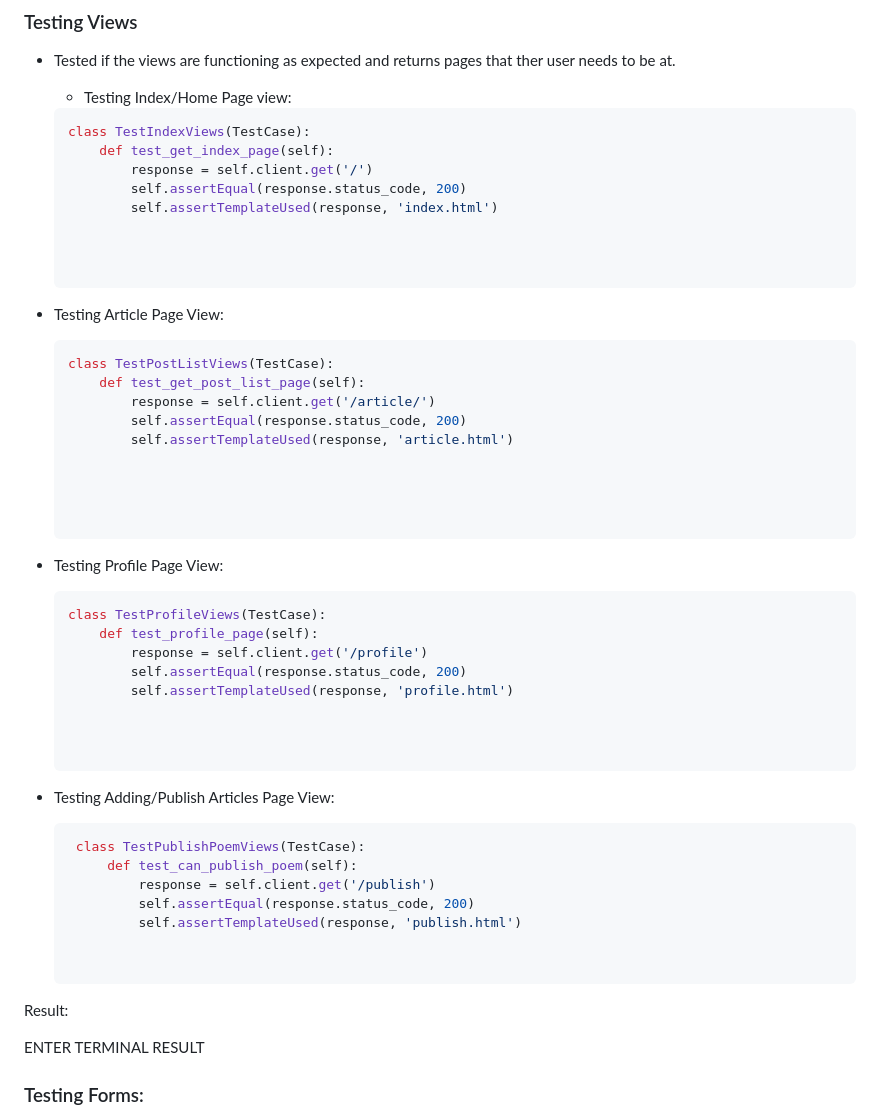
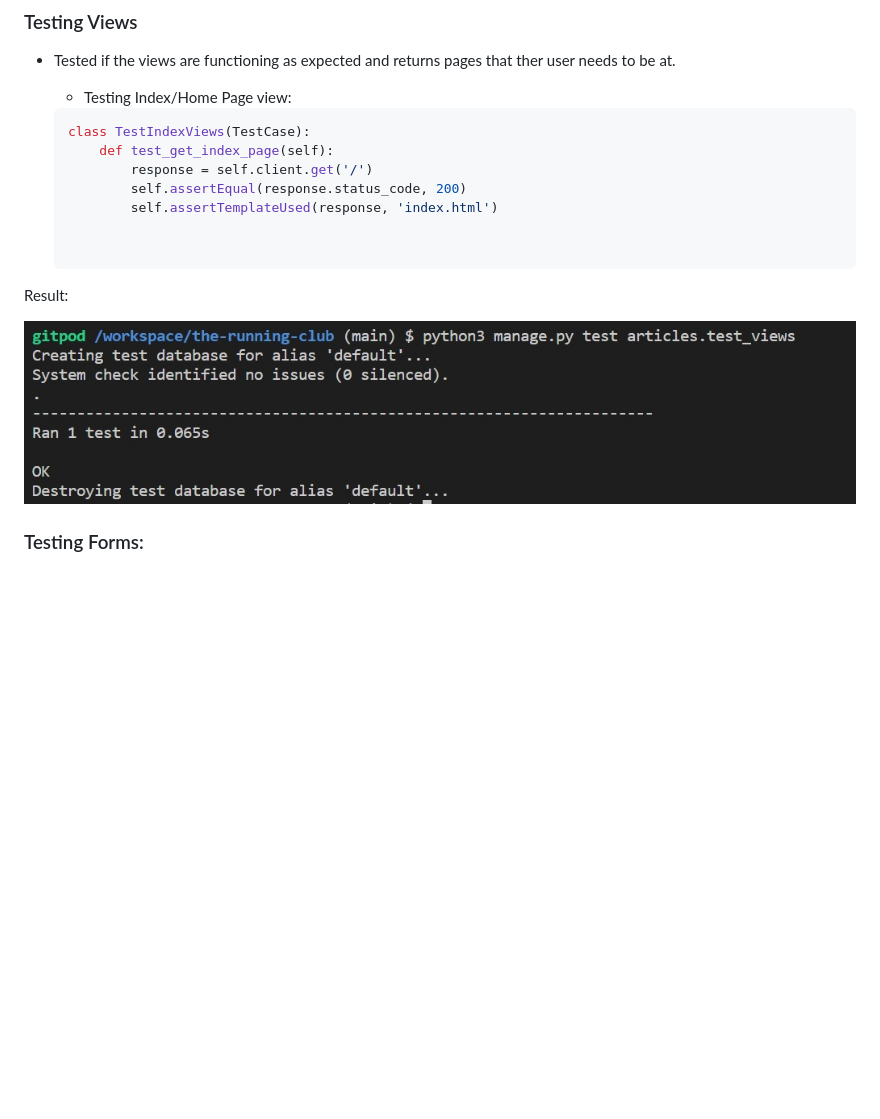
Before and after one commit to ssmi8/The-Running-Club, a Markdown page: README.md, the part around the change. Drawn GitHub-style; pictures changed too: documentation/test_views.jpg (added); blank space fills up the shorter version.

Commit message:
Update documentation for readme

````diff
--- a/README.md
+++ b/README.md
@@ -259,43 +259,9 @@ I have used django TestCase for automated testing views, forms and models files.
             self.assertTemplateUsed(response, 'index.html')
 
 
-
-- Testing Article Page View:
-
-    ```ruby
-    class TestPostListViews(TestCase):
-        def test_get_post_list_page(self):
-            response = self.client.get('/article/')
-            self.assertEqual(response.status_code, 200)
-            self.assertTemplateUsed(response, 'article.html')
-
-
-
-
-- Testing Profile Page View:
-
-    ```ruby
-    class TestProfileViews(TestCase):
-        def test_profile_page(self):
-            response = self.client.get('/profile')
-            self.assertEqual(response.status_code, 200)
-            self.assertTemplateUsed(response, 'profile.html')
-
-
-
-- Testing Adding/Publish Articles Page View:
-
-   ```ruby
-    class TestPublishPoemViews(TestCase):
-        def test_can_publish_poem(self):
-            response = self.client.get('/publish')
-            self.assertEqual(response.status_code, 200)
-            self.assertTemplateUsed(response, 'publish.html')
-
-
 Result:
 
-ENTER TERMINAL RESULT
+![Test Views Result](/documentation/test_views.jpg "Test Views Result")
 
 ### Testing Forms:
 
````
Also changed, not shown: 1 other file.
